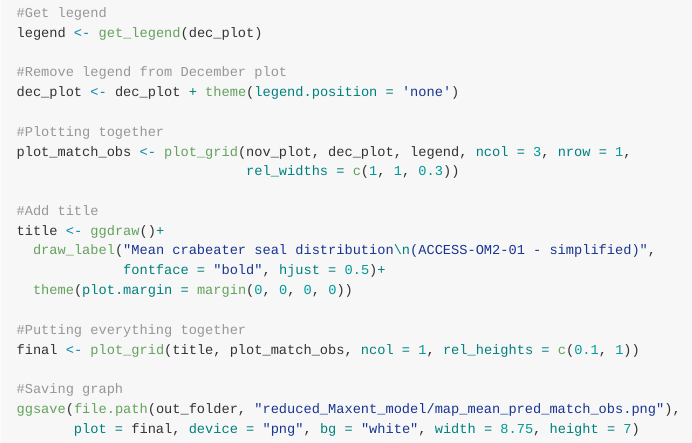
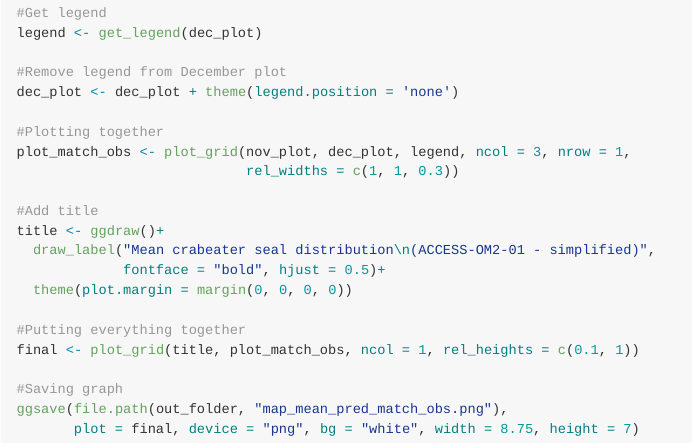
Before and after one commit to lidefi87/Crabeater_Distribution_East_Antarctica, an R Markdown document (Scripts/05_SDMs/04a_MaxEnt_match_obs.Rmd): the page in a window 1100 px wide, from 2490 px down. The pictures show the output file Scripts/05_SDMs/04a_MaxEnt_match_obs.md that the author committed with the source, drawn offline in the style of GitHub; long lines of code are wrapped.

Commit message:
corrected output folder

````diff
--- a/Scripts/05_SDMs/04a_MaxEnt_match_obs.Rmd
+++ b/Scripts/05_SDMs/04a_MaxEnt_match_obs.Rmd
@@ -514,6 +514,6 @@ title <- ggdraw()+
 final <- plot_grid(title, plot_match_obs, ncol = 1, rel_heights = c(0.1, 1))
 
 #Saving graph
-ggsave(file.path(out_folder, "reduced_Maxent_model/map_mean_pred_match_obs.png"),
+ggsave(file.path(out_folder, "map_mean_pred_match_obs.png"),
        plot = final, device = "png", bg = "white", width = 8.75, height = 7)
 ```
````
Also changed, not shown: Scripts/05_SDMs/04a_MaxEnt_match_obs.md.
